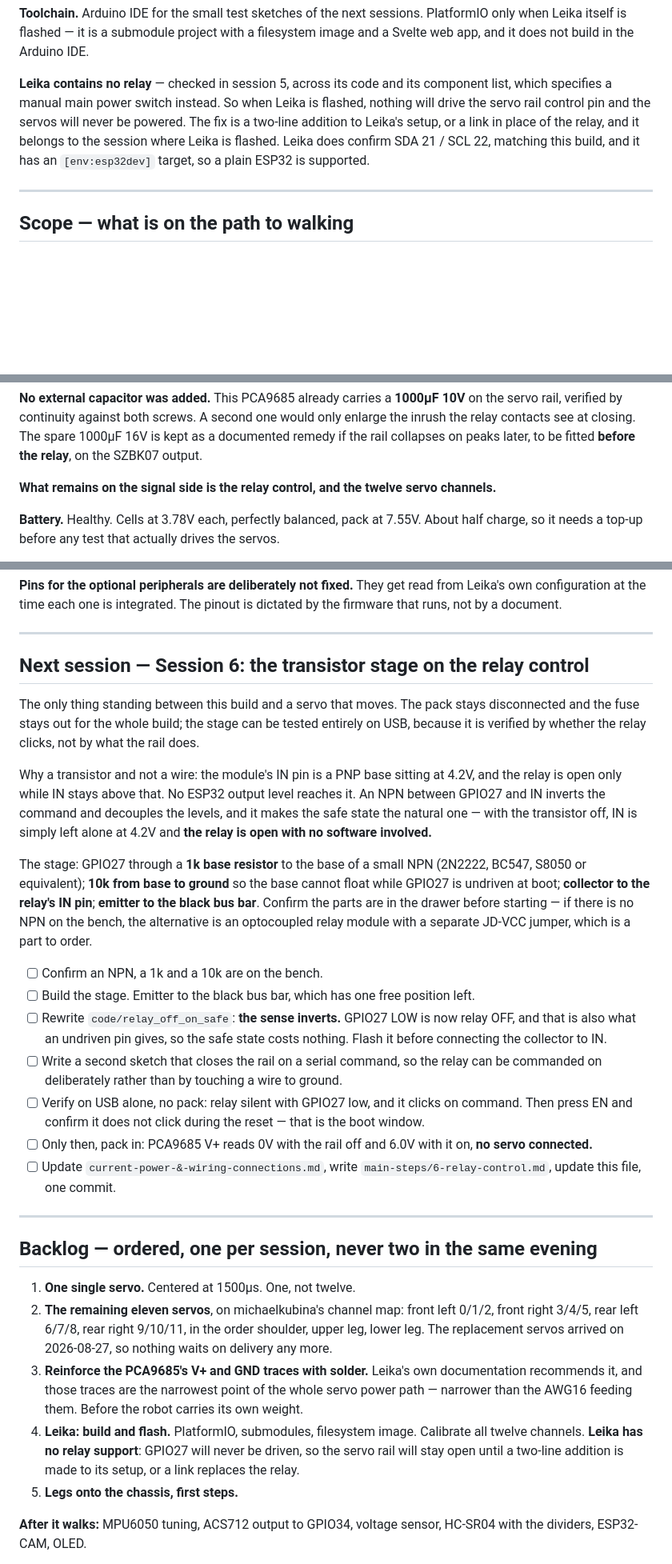
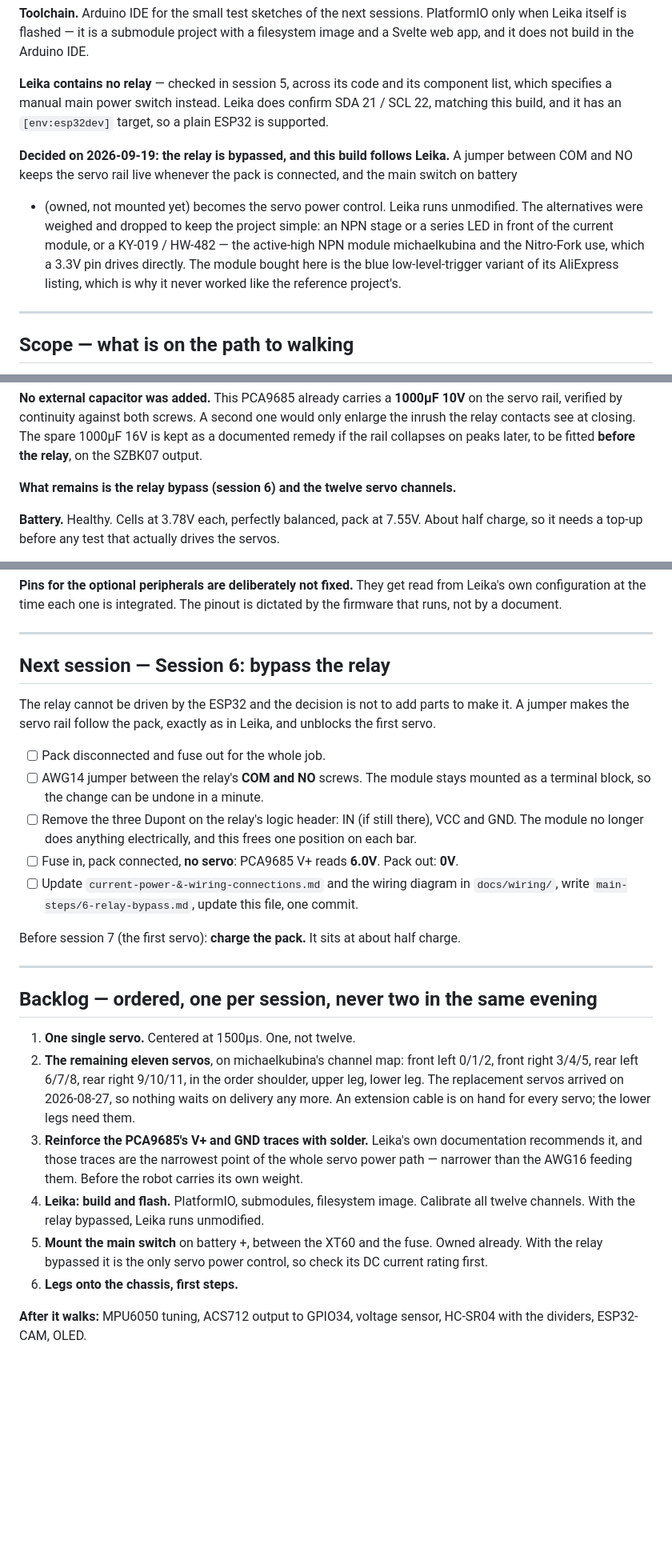
Before and after one commit to dnlsdn/KalebV2, a Markdown page: STATE.md, 3 parts joined by grey strips. Shown at 80% size. Drawn GitHub-style; blank space fills up the shorter version.

Commit message:
Decide to bypass the relay and plan session 6 around it
The relay module is a low-level-trigger PNP variant that a 3.3V pin cannot
drive. Rather than add parts, a COM-NO jumper makes the servo rail follow
the pack and the main switch, as in Leika, which then runs unmodified.

```diff
--- a/STATE.md
+++ b/STATE.md
@@ -46,11 +46,16 @@ Leika itself is flashed — it is a submodule project with a filesystem image an
 and it does not build in the Arduino IDE.
 
 **Leika contains no relay** — checked in session 5, across its code and its component list, which
-specifies a manual main power switch instead. So when Leika is flashed, nothing will drive the servo
-rail control pin and the servos will never be powered. The fix is a two-line addition to Leika's
-setup, or a link in place of the relay, and it belongs to the session where Leika is flashed. Leika
-does confirm SDA 21 / SCL 22, matching this build, and it has an `[env:esp32dev]` target, so a plain
-ESP32 is supported.
+specifies a manual main power switch instead. Leika does confirm SDA 21 / SCL 22, matching this
+build, and it has an `[env:esp32dev]` target, so a plain ESP32 is supported.
+
+**Decided on 2026-09-19: the relay is bypassed, and this build follows Leika.** A jumper between
+COM and NO keeps the servo rail live whenever the pack is connected, and the main switch on battery
++ (owned, not mounted yet) becomes the servo power control. Leika runs unmodified. The alternatives
+were weighed and dropped to keep the project simple: an NPN stage or a series LED in front of the
+current module, or a KY-019 / HW-482 — the active-high NPN module michaelkubina and the Nitro-Fork
+use, which a 3.3V pin drives directly. The module bought here is the blue low-level-trigger variant
+of its AliExpress listing, which is why it never worked like the reference project's.
 
 ---
 
@@ -121,7 +126,7 @@ rail, verified by continuity against both screws. A second one would only enlarg
 relay contacts see at closing. The spare 1000µF 16V is kept as a documented remedy if the rail
 collapses on peaks later, to be fitted **before the relay**, on the SZBK07 output.
 
-**What remains on the signal side is the relay control, and the twelve servo channels.**
+**What remains is the relay bypass (session 6) and the twelve servo channels.**
 
 **Battery.** Healthy. Cells at 3.78V each, perfectly balanced, pack at 7.55V. About half charge, so
 it needs a top-up before any test that actually drives the servos.
@@ -176,36 +180,21 @@ not by a document.
 
 ---
 
-## Next session — Session 6: the transistor stage on the relay control
+## Next session — Session 6: bypass the relay
 
-The only thing standing between this build and a servo that moves. The pack stays disconnected and
-the fuse stays out for the whole build; the stage can be tested entirely on USB, because it is
-verified by whether the relay clicks, not by what the rail does.
+The relay cannot be driven by the ESP32 and the decision is not to add parts to make it. A jumper
+makes the servo rail follow the pack, exactly as in Leika, and unblocks the first servo.
 
-Why a transistor and not a wire: the module's IN pin is a PNP base sitting at 4.2V, and the relay is
-open only while IN stays above that. No ESP32 output level reaches it. An NPN between GPIO27 and IN
-inverts the command and decouples the levels, and it makes the safe state the natural one — with the
-transistor off, IN is simply left alone at 4.2V and **the relay is open with no software involved.**
+- [ ] Pack disconnected and fuse out for the whole job.
+- [ ] AWG14 jumper between the relay's **COM and NO** screws. The module stays mounted as a
+      terminal block, so the change can be undone in a minute.
+- [ ] Remove the three Dupont on the relay's logic header: IN (if still there), VCC and GND. The
+      module no longer does anything electrically, and this frees one position on each bar.
+- [ ] Fuse in, pack connected, **no servo**: PCA9685 V+ reads **6.0V**. Pack out: **0V**.
+- [ ] Update `current-power-&-wiring-connections.md` and the wiring diagram in `docs/wiring/`,
+      write `main-steps/6-relay-bypass.md`, update this file, one commit.
 
-The stage: GPIO27 through a **1k base resistor** to the base of a small NPN (2N2222, BC547, S8050 or
-equivalent); **10k from base to ground** so the base cannot float while GPIO27 is undriven at boot;
-**collector to the relay's IN pin**; **emitter to the black bus bar**. Confirm the parts are in the
-drawer before starting — if there is no NPN on the bench, the alternative is an optocoupled relay
-module with a separate JD-VCC jumper, which is a part to order.
-
-- [ ] Confirm an NPN, a 1k and a 10k are on the bench.
-- [ ] Build the stage. Emitter to the black bus bar, which has one free position left.
-- [ ] Rewrite `code/relay_off_on_safe`: **the sense inverts.** GPIO27 LOW is now relay OFF, and
-      that is also what an undriven pin gives, so the safe state costs nothing. Flash it before
-      connecting the collector to IN.
-- [ ] Write a second sketch that closes the rail on a serial command, so the relay can be commanded
-      on deliberately rather than by touching a wire to ground.
-- [ ] Verify on USB alone, no pack: relay silent with GPIO27 low, and it clicks on command. Then
-      press EN and confirm it does not click during the reset — that is the boot window.
-- [ ] Only then, pack in: PCA9685 V+ reads 0V with the rail off and 6.0V with it on, **no servo
-      connected.**
-- [ ] Update `current-power-&-wiring-connections.md`, write `main-steps/6-relay-control.md`, update
-      this file, one commit.
+Before session 7 (the first servo): **charge the pack.** It sits at about half charge.
 
 ---
 
@@ -214,14 +203,16 @@ module with a separate JD-VCC jumper, which is a part to order.
 1. **One single servo.** Centered at 1500µs. One, not twelve.
 2. **The remaining eleven servos**, on michaelkubina's channel map: front left 0/1/2, front right
    3/4/5, rear left 6/7/8, rear right 9/10/11, in the order shoulder, upper leg, lower leg. The
-   replacement servos arrived on 2026-08-27, so nothing waits on delivery any more.
+   replacement servos arrived on 2026-08-27, so nothing waits on delivery any more. An extension
+   cable is on hand for every servo; the lower legs need them.
 3. **Reinforce the PCA9685's V+ and GND traces with solder.** Leika's own documentation recommends
    it, and those traces are the narrowest point of the whole servo power path — narrower than the
    AWG16 feeding them. Before the robot carries its own weight.
 4. **Leika: build and flash.** PlatformIO, submodules, filesystem image. Calibrate all twelve
-   channels. **Leika has no relay support**: GPIO27 will never be driven, so the servo rail will
-   stay open until a two-line addition is made to its setup, or a link replaces the relay.
-5. **Legs onto the chassis, first steps.**
+   channels. With the relay bypassed, Leika runs unmodified.
+5. **Mount the main switch** on battery +, between the XT60 and the fuse. Owned already. With the
+   relay bypassed it is the only servo power control, so check its DC current rating first.
+6. **Legs onto the chassis, first steps.**
 
 **After it walks:** MPU6050 tuning, ACS712 output to GPIO34, voltage sensor, HC-SR04 with the
 dividers, ESP32-CAM, OLED.
```
Also changed, not shown: other parts of STATE.md (+13 -13 lines).
